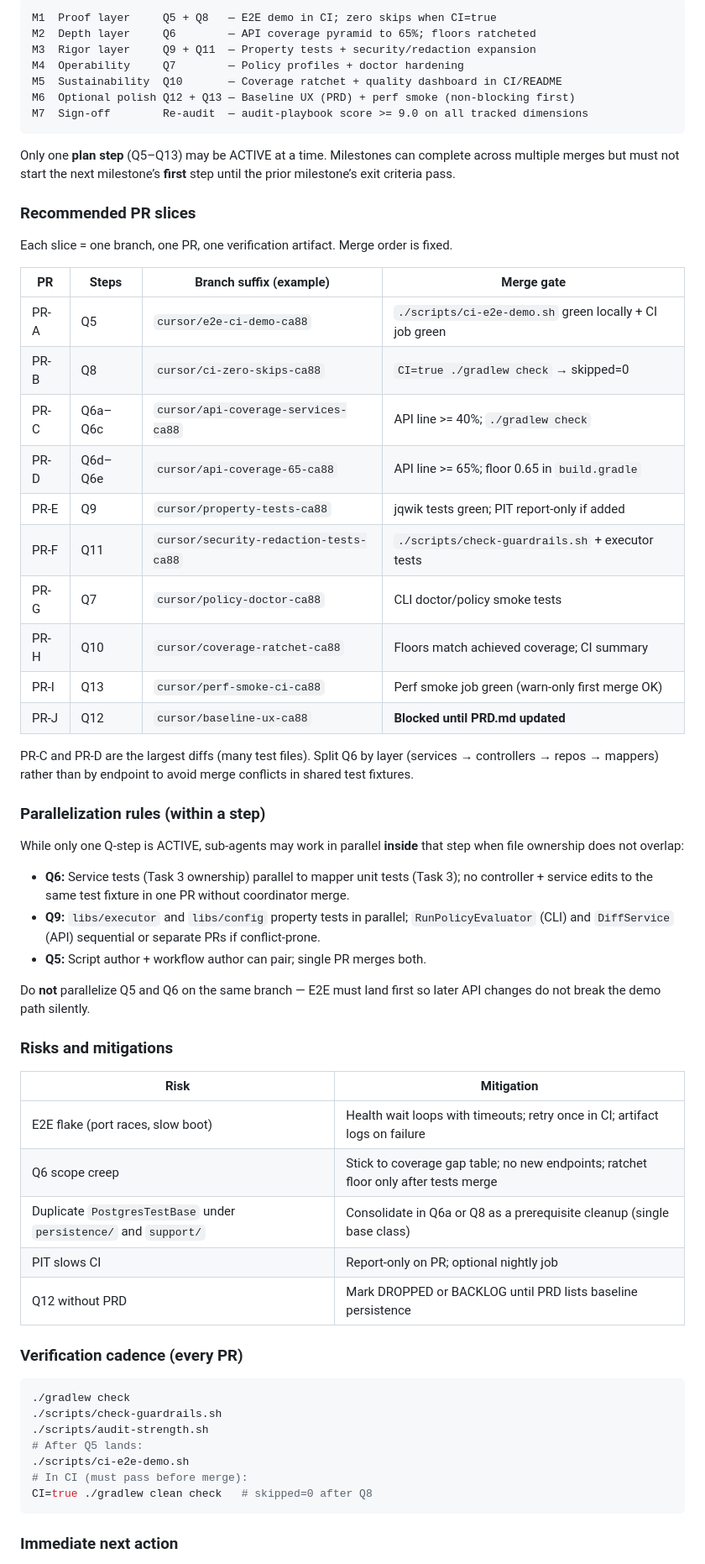
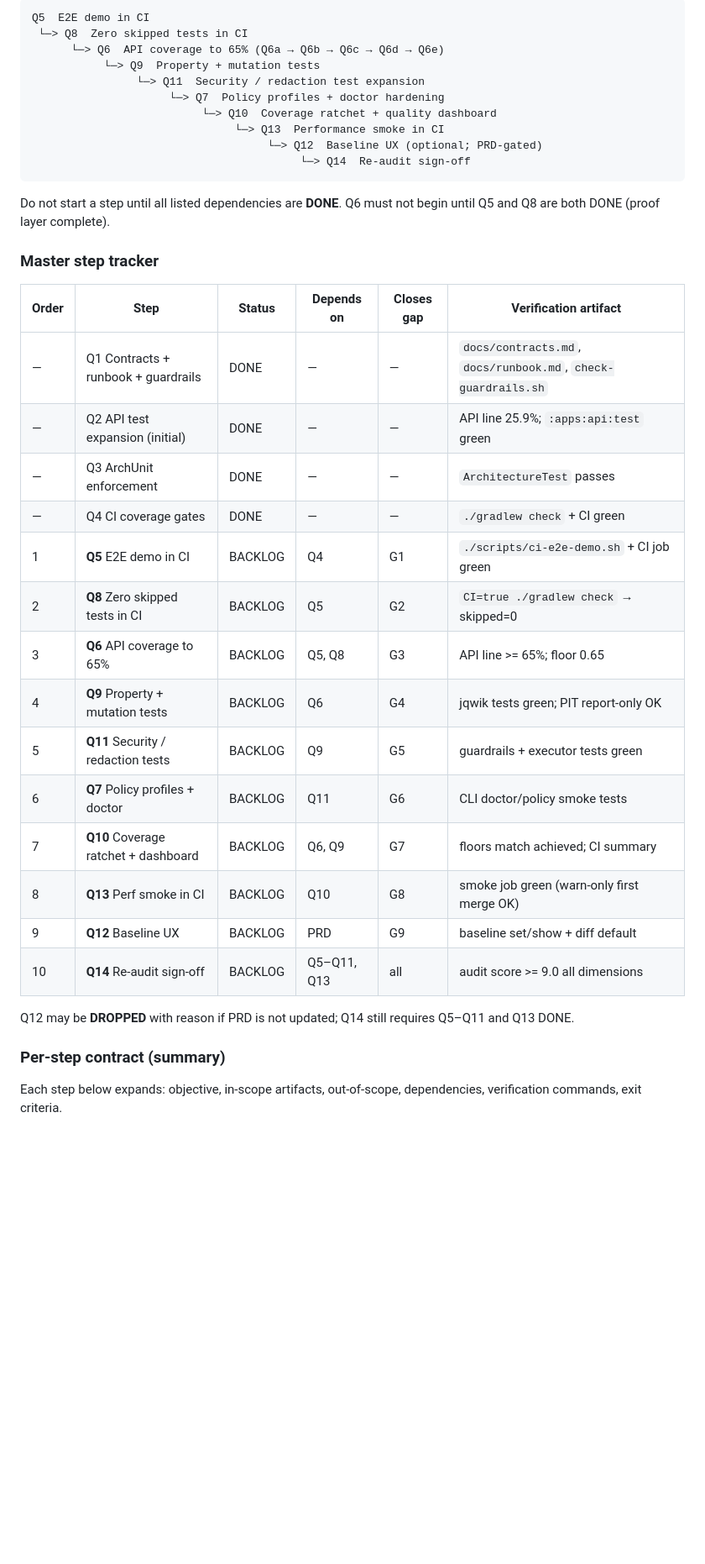
Before and after one commit to ChimdumebiNebolisa/Backline, a Markdown page: PLAN.md, the part around one of its changes. Shown at 84% size. Drawn GitHub-style; blank space fills up the shorter version.

````diff
--- a/PLAN.md
+++ b/PLAN.md
@@ -49,66 +94,41 @@ Out of scope for 9/10 (unless PRD updated): auth, multi-tenant, SaaS, HTML repor
 
 ```txt
-M1  Proof layer     Q5 + Q8   — E2E demo in CI; zero skips when CI=true
-M2  Depth layer     Q6        — API coverage pyramid to 65%; floors ratcheted
-M3  Rigor layer     Q9 + Q11  — Property tests + security/redaction expansion
-M4  Operability     Q7        — Policy profiles + doctor hardening
-M5  Sustainability  Q10       — Coverage ratchet + quality dashboard in CI/README
-M6  Optional polish Q12 + Q13 — Baseline UX (PRD) + perf smoke (non-blocking first)
-M7  Sign-off        Re-audit  — audit-playbook score >= 9.0 on all tracked dimensions
+Q5  E2E demo in CI
+ └─> Q8  Zero skipped tests in CI
+      └─> Q6  API coverage to 65% (Q6a → Q6b → Q6c → Q6d → Q6e)
+           └─> Q9  Property + mutation tests
+                └─> Q11  Security / redaction test expansion
+                     └─> Q7  Policy profiles + doctor hardening
+                          └─> Q10  Coverage ratchet + quality dashboard
+                               └─> Q13  Performance smoke in CI
+                                    └─> Q12  Baseline UX (optional; PRD-gated)
+                                         └─> Q14  Re-audit sign-off
 ```
 
-Only one **plan step** (Q5–Q13) may be ACTIVE at a time. Milestones can complete across multiple merges but must not start the next milestone’s **first** step until the prior milestone’s exit criteria pass.
+Do not start a step until all listed dependencies are **DONE**. Q6 must not begin until Q5 and Q8 are both DONE (proof layer complete).
 
-### Recommended PR slices
+### Master step tracker
 
-Each slice = one branch, one PR, one verification artifact. Merge order is fixed.
+| Order | Step | Status | Depends on | Closes gap | Verification artifact |
+|-------|------|--------|------------|------------|------------------------|
+| — | Q1 Contracts + runbook + guardrails | DONE | — | — | `docs/contracts.md`, `docs/runbook.md`, `check-guardrails.sh` |
+| — | Q2 API test expansion (initial) | DONE | — | — | API line 25.9%; `:apps:api:test` green |
+| — | Q3 ArchUnit enforcement | DONE | — | — | `ArchitectureTest` passes |
+| — | Q4 CI coverage gates | DONE | — | — | `./gradlew check` + CI green |
+| 1 | **Q5** E2E demo in CI | BACKLOG | Q4 | G1 | `./scripts/ci-e2e-demo.sh` + CI job green |
+| 2 | **Q8** Zero skipped tests in CI | BACKLOG | Q5 | G2 | `CI=true ./gradlew check` → skipped=0 |
+| 3 | **Q6** API coverage to 65% | BACKLOG | Q5, Q8 | G3 | API line >= 65%; floor 0.65 |
+| 4 | **Q9** Property + mutation tests | BACKLOG | Q6 | G4 | jqwik tests green; PIT report-only OK |
+| 5 | **Q11** Security / redaction tests | BACKLOG | Q9 | G5 | guardrails + executor tests green |
+| 6 | **Q7** Policy profiles + doctor | BACKLOG | Q11 | G6 | CLI doctor/policy smoke tests |
+| 7 | **Q10** Coverage ratchet + dashboard | BACKLOG | Q6, Q9 | G7 | floors match achieved; CI summary |
+| 8 | **Q13** Perf smoke in CI | BACKLOG | Q10 | G8 | smoke job green (warn-only first merge OK) |
+| 9 | **Q12** Baseline UX | BACKLOG | PRD | G9 | baseline set/show + diff default |
+| 10 | **Q14** Re-audit sign-off | BACKLOG | Q5–Q11, Q13 | all | audit score >= 9.0 all dimensions |
 
-| PR | Steps | Branch suffix (example) | Merge gate |
-|----|-------|-------------------------|------------|
-| PR-A | Q5 | `cursor/e2e-ci-demo-ca88` | `./scripts/ci-e2e-demo.sh` green locally + CI job green |
-| PR-B | Q8 | `cursor/ci-zero-skips-ca88` | `CI=true ./gradlew check` → skipped=0 |
-| PR-C | Q6a–Q6c | `cursor/api-coverage-services-ca88` | API line >= 40%; `./gradlew check` |
-| PR-D | Q6d–Q6e | `cursor/api-coverage-65-ca88` | API line >= 65%; floor 0.65 in `build.gradle` |
-| PR-E | Q9 | `cursor/property-tests-ca88` | jqwik tests green; PIT report-only if added |
-| PR-F | Q11 | `cursor/security-redaction-tests-ca88` | `./scripts/check-guardrails.sh` + executor tests |
-| PR-G | Q7 | `cursor/policy-doctor-ca88` | CLI doctor/policy smoke tests |
-| PR-H | Q10 | `cursor/coverage-ratchet-ca88` | Floors match achieved coverage; CI summary |
-| PR-I | Q13 | `cursor/perf-smoke-ci-ca88` | Perf smoke job green (warn-only first merge OK) |
-| PR-J | Q12 | `cursor/baseline-ux-ca88` | **Blocked until PRD.md updated** |
+Q12 may be **DROPPED** with reason if PRD is not updated; Q14 still requires Q5–Q11 and Q13 DONE.
 
-PR-C and PR-D are the largest diffs (many test files). Split Q6 by layer (services → controllers → repos → mappers) rather than by endpoint to avoid merge conflicts in shared test fixtures.
+### Per-step contract (summary)
 
-### Parallelization rules (within a step)
+Each step below expands: objective, in-scope artifacts, out-of-scope, dependencies, verification commands, exit criteria.
 
-While only one Q-step is ACTIVE, sub-agents may work in parallel **inside** that step when file ownership does not overlap:
-
-- **Q6:** Service tests (Task 3 ownership) parallel to mapper unit tests (Task 3); no controller + service edits to the same test fixture in one PR without coordinator merge.
-- **Q9:** `libs/executor` and `libs/config` property tests in parallel; `RunPolicyEvaluator` (CLI) and `DiffService` (API) sequential or separate PRs if conflict-prone.
-- **Q5:** Script author + workflow author can pair; single PR merges both.
-
-Do **not** parallelize Q5 and Q6 on the same branch — E2E must land first so later API changes do not break the demo path silently.
-
-### Risks and mitigations
-
-| Risk | Mitigation |
-|------|------------|
-| E2E flake (port races, slow boot) | Health wait loops with timeouts; retry once in CI; artifact logs on failure |
-| Q6 scope creep | Stick to coverage gap table; no new endpoints; ratchet floor only after tests merge |
-| Duplicate `PostgresTestBase` under `persistence/` and `support/` | Consolidate in Q6a or Q8 as a prerequisite cleanup (single base class) |
-| PIT slows CI | Report-only on PR; optional nightly job |
-| Q12 without PRD | Mark DROPPED or BACKLOG until PRD lists baseline persistence |
-
-### Verification cadence (every PR)
-
-```bash
-./gradlew check
-./scripts/check-guardrails.sh
-./scripts/audit-strength.sh
-# After Q5 lands:
-./scripts/ci-e2e-demo.sh
-# In CI (must pass before merge):
-CI=true ./gradlew clean check   # skipped=0 after Q8
-```
-
-### Immediate next action
-
````
Also changed, not shown: other parts of PLAN.md (+280 -147 lines).
